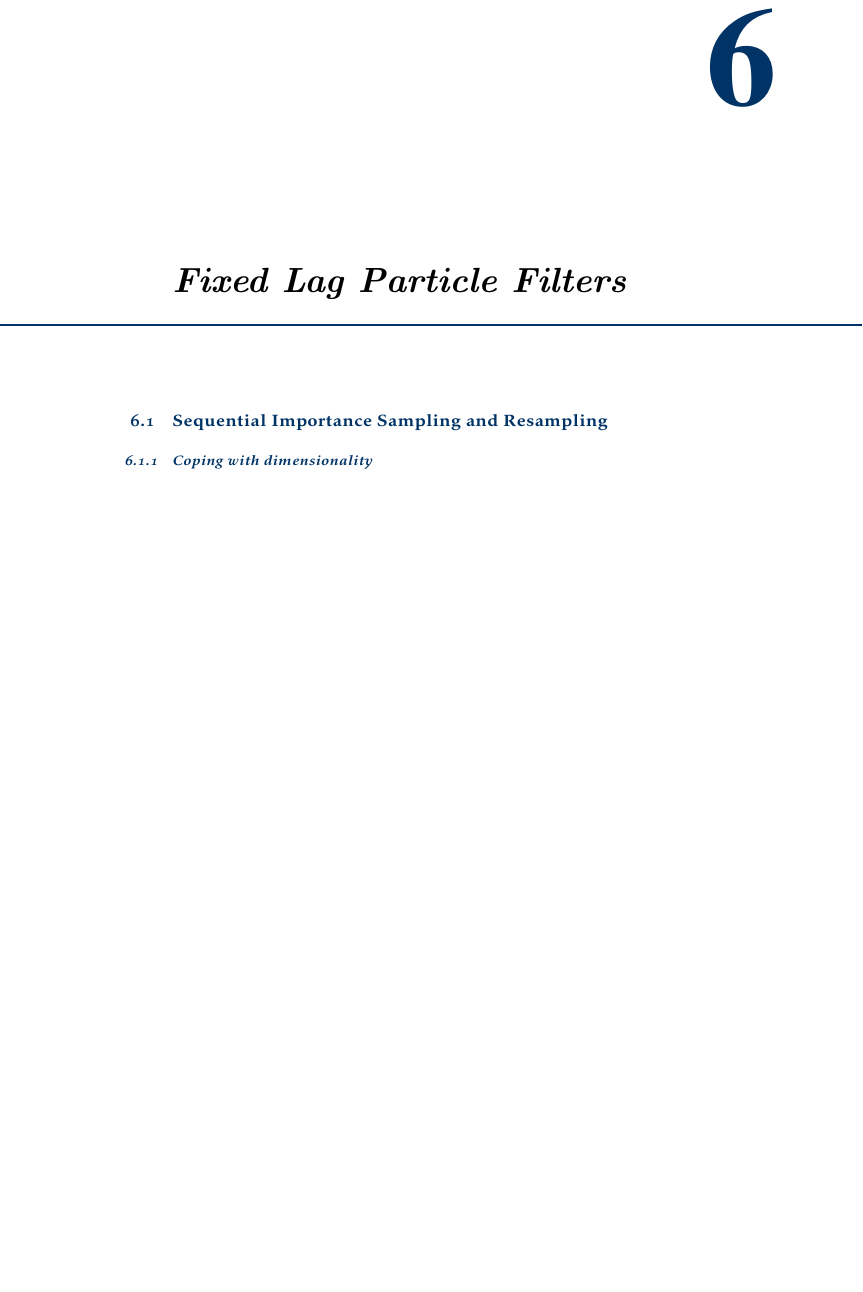
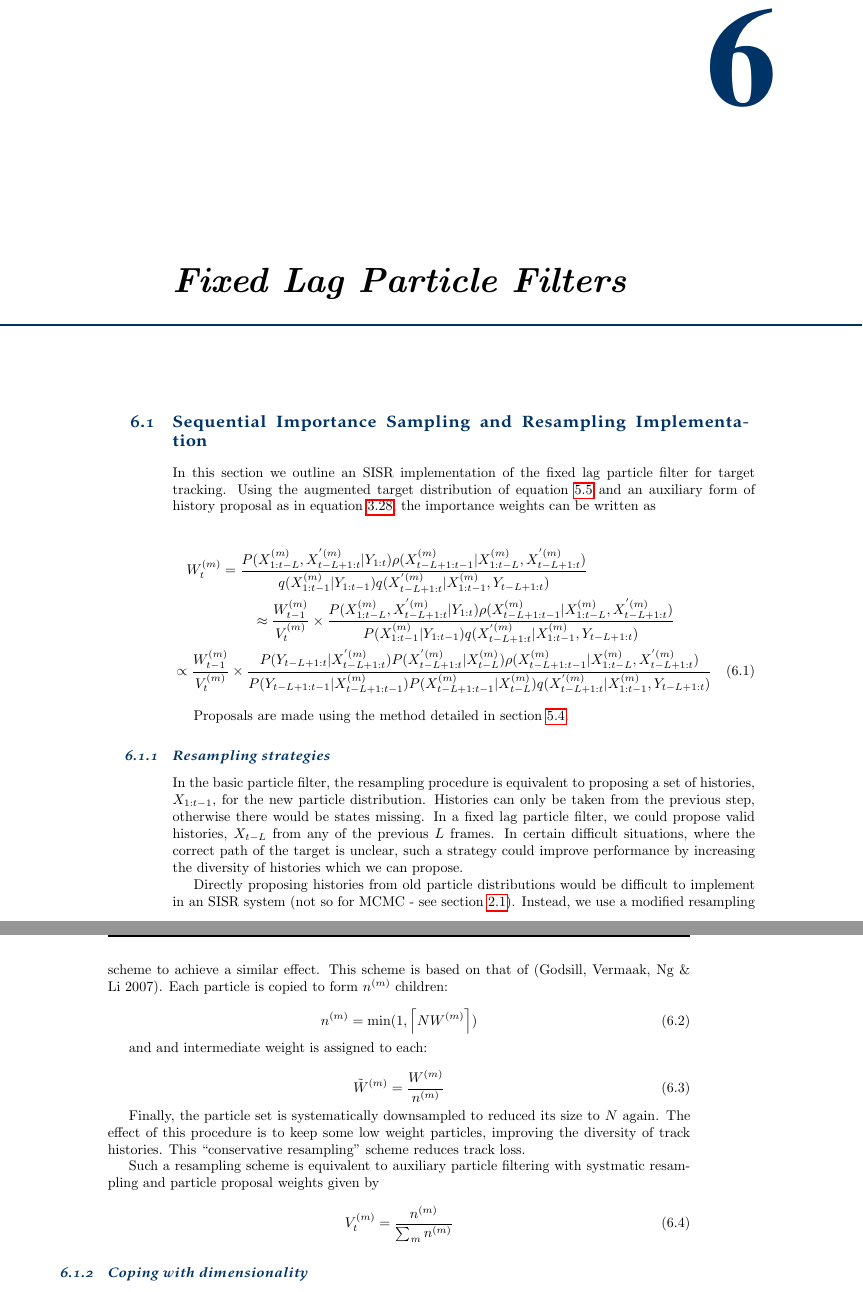
Before and after one commit to peteb1987/Pete_PhD_FirstYearReport, a LaTeX thesis (PeteBunch_FirstYearReport_FLPFforTT.tex, which reads Implementations1.tex): part of page 35 of 43 before the commit and two parts of pages 35 and 36 of 45 after it, the two joined at a grey line, cut so that both start at the same text, the shorter picture padded with empty space. Compiled offline with pdfLaTeX.

Commit message:
done part of FLPFs

```diff
--- /dev/null
+++ b/Implementations1.tex
@@ -0,0 +1,42 @@
+In this section we outline an SISR implementation of the fixed lag particle filter for target tracking. Using the augmented target distribution of equation~\ref{eq:FLTarget} and an auxiliary form of history proposal as in equation~\ref{eq:AuxiliarySamplingProposal}, the importance weights can be written as
+
+\begin{multline}
+W_t^{(m)} = \frac{ P(X_{1:t-L}^{(m)}, X_{t-L+1:t}^{'(m)}|Y_{1:t}) \rho(X_{t-L+1:t-1}^{(m)}|X_{1:t-L}^{(m)}, X_{t-L+1:t}^{'(m)}) }{ q(X_{1:t-1}^{(m)}|Y_{1:t-1}) q(X_{t-L+1:t}^{'(m)}|X_{1:t-1}^{(m)}, Y_{t-L+1:t}) } \\
+\approx \frac{W_{t-1}^{(m)}}{V_t^{(m)}} \times \frac{ P(X_{1:t-L}^{(m)}, X_{t-L+1:t}^{'(m)}|Y_{1:t}) \rho(X_{t-L+1:t-1}^{(m)}|X_{1:t-L}^{(m)}, X_{t-L+1:t}^{'(m)}) }{ P(X_{1:t-1}^{(m)}|Y_{1:t-1}) q(X_{t-L+1:t}^{'(m)}|X_{1:t-1}^{(m)}, Y_{t-L+1:t}) } \\
+\propto \frac{W_{t-1}^{(m)}}{V_t^{(m)}} \times \frac{ P(Y_{t-L+1:t}|X_{t-L+1:t}^{'(m)}) P(X_{t-L+1:t}^{'(m)}|X_{t-L}^{(m)}) \rho(X_{t-L+1:t-1}^{(m)}|X_{1:t-L}^{(m)}, X_{t-L+1:t}^{'(m)}) }{ P(Y_{t-L+1:t-1}|X_{t-L+1:t-1}^{(m)}) P(X_{t-L+1:t-1}^{(m)}|X_{t-L}^{(m)}) q(X_{t-L+1:t}^{'(m)}|X_{1:t-1}^{(m)}, Y_{t-L+1:t}) }
+\label{eq:}
+\end{multline}
+
+Proposals are made using the method detailed in section~\ref{FixedLag_App}.
+
+
+
+\subsection{Resampling strategies}
+In the basic particle filter, the resampling procedure is equivalent to proposing a set of histories, $X_{1:t-1}$, for the new particle distribution. Histories can only be taken from the previous step, otherwise there would be states missing. In a fixed lag particle filter, we could propose valid histories, $X_{t-L}$ from any of the previous $L$ frames. In certain difficult situations, where the correct path of the target is unclear, such a strategy could improve performance by increasing the diversity of histories which we can propose.
+
+Directly proposing histories from old particle distributions would be difficult to implement in an SISR system (not so for MCMC - see section~\ref{}). Instead, we use a modified resampling scheme to achieve a similar effect. This scheme is based on that of \cite{Godsill2007}. Each particle is copied to form $n^{(m)}$ children:
+
+\begin{equation}
+n^{(m)} = \min(1,\left\lceil N W^{(m)} \right\rceil)
+\label{eq:}
+\end{equation}
+
+and and intermediate weight is assigned to each:
+
+\begin{equation}
+\tilde{W}^{(m)} = \frac{W^{(m)}}{n^{(m)}}
+\label{eq:}
+\end{equation}
+
+Finally, the particle set is systematically downsampled to reduced its size to $N$ again. The effect of this procedure is to keep some low weight particles, improving the diversity of track histories. This ``conservative resampling'' scheme reduces track loss.
+
+Such a resampling scheme is equivalent to auxiliary particle filtering with systmatic resampling and particle proposal weights given by
+
+\begin{equation}
+V_t^{(m)} = \frac{n^{(m)}}{\sum_m n^{(m)}}
+\label{eq:}
+\end{equation}
+
+
+
+\subsection{Coping with dimensionality}
--- a/PeteBunch_FirstYearReport_FLPFforTT.tex
+++ b/PeteBunch_FirstYearReport_FLPFforTT.tex
@@ -55,6 +55,6 @@ Two spheres of literature will be of interest here: the developments of models a
 \input{FixedLag3}
 
 \chapter{Fixed Lag Particle Filters}
-\section{Sequential Importance Sampling and Resampling}
-\subsection{Coping with dimensionality}
+\section{Sequential Importance Sampling and Resampling Implementation}
+\input{Implementations1}
 \section{Markov Chain Monte Carlo}
```
Also changed, not shown: FixedLag2.tex (+9 -5 lines), FixedLag3.tex (+14 -24 lines), Implementations2.tex (added, +1 -0 lines), PeteBunch_FirstYearReport_FLPFforTT.bbl, PeteBunch_FirstYearReport_FLPFforTT.pdf, Implementations1.tex (7 more changed lines), PeteBunch_FirstYearReport_FLPFforTT.tex (5 more changed lines), 5 other files.
